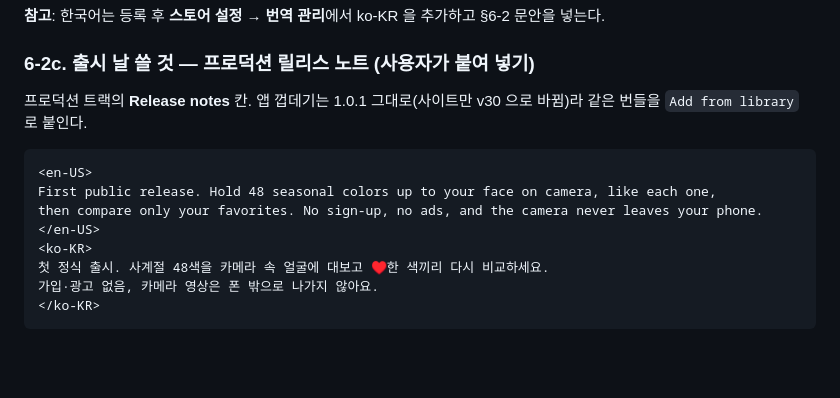
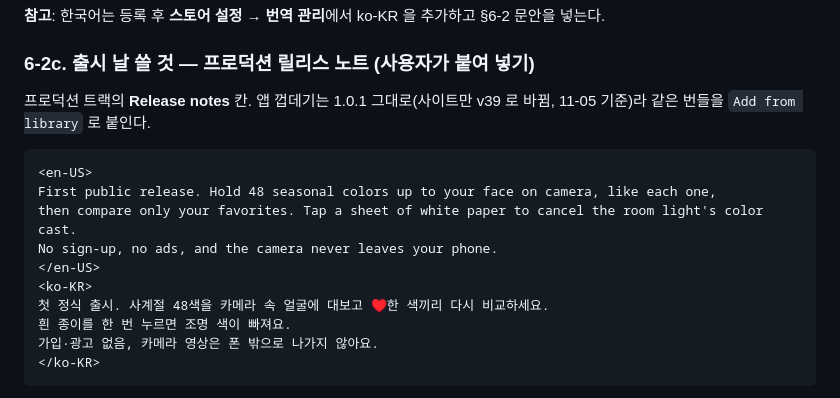
Before and after one commit to altair-research/drape, a Markdown page: PLAY-STORE.md, the part around the change. GitHub-like rendering; blank space fills up the shorter version.

Commit message:
릴리스 노트에 흰 종이 보정 한 줄, 사이트 버전 v39, 그래픽 이미지 경로 깨진 글자 고침

````diff
--- a/PLAY-STORE.md
+++ b/PLAY-STORE.md
@@ -403,15 +403,17 @@ so try it in daylight near a window, and try again another day to see what overl
 
 ### 6-2c. 출시 날 쓸 것 — 프로덕션 릴리스 노트 (사용자가 붙여 넣기)
 
-프로덕션 트랙의 **Release notes** 칸. 앱 껍데기는 1.0.1 그대로(사이트만 v30 으로 바뀜)라 같은 번들을 `Add from library` 로 붙인다.
+프로덕션 트랙의 **Release notes** 칸. 앱 껍데기는 1.0.1 그대로(사이트만 v39 로 바뀜, 11-05 기준)라 같은 번들을 `Add from library` 로 붙인다.
 
 ```
 <en-US>
 First public release. Hold 48 seasonal colors up to your face on camera, like each one,
-then compare only your favorites. No sign-up, no ads, and the camera never leaves your phone.
+then compare only your favorites. Tap a sheet of white paper to cancel the room light's color cast.
+No sign-up, no ads, and the camera never leaves your phone.
 </en-US>
 <ko-KR>
 첫 정식 출시. 사계절 48색을 카메라 속 얼굴에 대보고 ♥한 색끼리 다시 비교하세요.
+흰 종이를 한 번 누르면 조명 색이 빠져요.
 가입·광고 없음, 카메라 영상은 폰 밖으로 나가지 않아요.
 </ko-KR>
 ```
````
